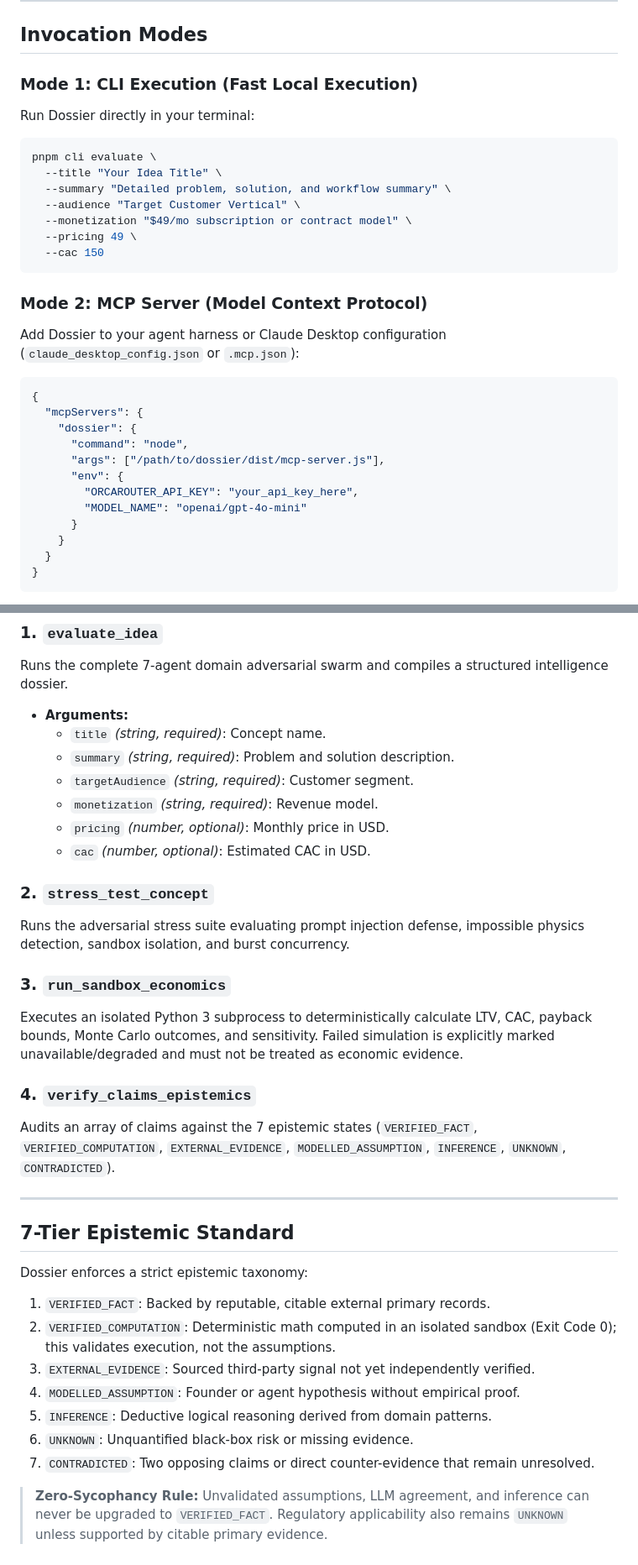
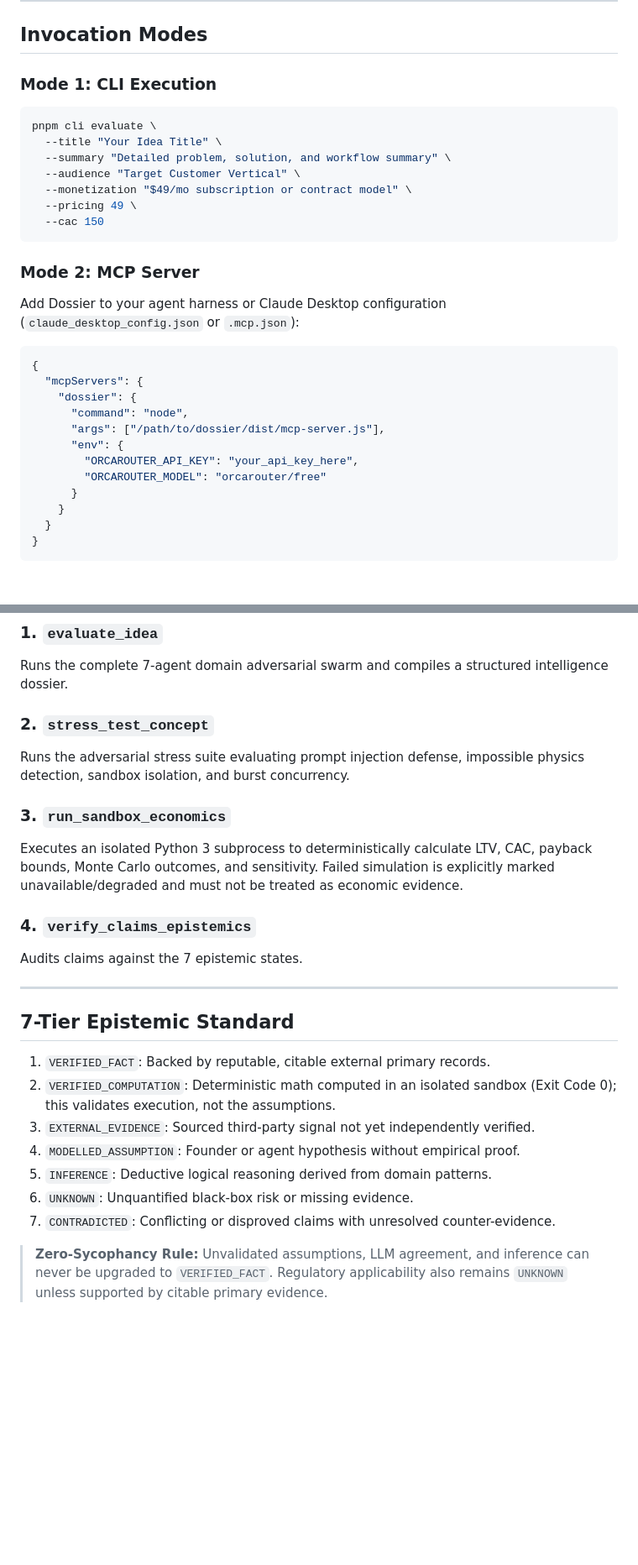
Before and after one commit to sanjeevafk/dossier, a Markdown page: skills/dossier/SKILL.md, 2 parts joined by grey strips. Shown at 84% size. Drawn GitHub-style; blank space fills up the shorter version.

Commit message:
docs: use current LLM configuration names

````diff
--- a/skills/dossier/SKILL.md
+++ b/skills/dossier/SKILL.md
@@ -23,9 +23,7 @@ Instead of flattering you with generic praise, Dossier deploys a 7-agent domain-
 
 ## Invocation Modes
 
-### Mode 1: CLI Execution (Fast Local Execution)
-
-Run Dossier directly in your terminal:
+### Mode 1: CLI Execution
 
 ```bash
 pnpm cli evaluate \
@@ -37,7 +35,7 @@ pnpm cli evaluate \
   --cac 150
 ```
 
-### Mode 2: MCP Server (Model Context Protocol)
+### Mode 2: MCP Server
 
 Add Dossier to your agent harness or Claude Desktop configuration (`claude_desktop_config.json` or `.mcp.json`):
 
@@ -49,7 +47,7 @@ Add Dossier to your agent harness or Claude Desktop configuration (`claude_deskt
       "args": ["/path/to/dossier/dist/mcp-server.js"],
       "env": {
         "ORCAROUTER_API_KEY": "your_api_key_here",
-        "MODEL_NAME": "openai/gpt-4o-mini"
+        "ORCAROUTER_MODEL": "orcarouter/free"
       }
     }
   }
@@ -74,13 +72,6 @@ Or run directly via `tsx`:
 
 ### 1. `evaluate_idea`
 Runs the complete 7-agent domain adversarial swarm and compiles a structured intelligence dossier.
-- **Arguments:**
-  - `title` *(string, required)*: Concept name.
-  - `summary` *(string, required)*: Problem and solution description.
-  - `targetAudience` *(string, required)*: Customer segment.
-  - `monetization` *(string, required)*: Revenue model.
-  - `pricing` *(number, optional)*: Monthly price in USD.
-  - `cac` *(number, optional)*: Estimated CAC in USD.
 
 ### 2. `stress_test_concept`
 Runs the adversarial stress suite evaluating prompt injection defense, impossible physics detection, sandbox isolation, and burst concurrency.
@@ -89,19 +80,18 @@ Runs the adversarial stress suite evaluating prompt injection defense, impossibl
 Executes an isolated Python 3 subprocess to deterministically calculate LTV, CAC, payback bounds, Monte Carlo outcomes, and sensitivity. Failed simulation is explicitly marked unavailable/degraded and must not be treated as economic evidence.
 
 ### 4. `verify_claims_epistemics`
-Audits an array of claims against the 7 epistemic states (`VERIFIED_FACT`, `VERIFIED_COMPUTATION`, `EXTERNAL_EVIDENCE`, `MODELLED_ASSUMPTION`, `INFERENCE`, `UNKNOWN`, `CONTRADICTED`).
+Audits claims against the 7 epistemic states.
 
 ---
 
 ## 7-Tier Epistemic Standard
 
-Dossier enforces a strict epistemic taxonomy:
 1. `VERIFIED_FACT`: Backed by reputable, citable external primary records.
 2. `VERIFIED_COMPUTATION`: Deterministic math computed in an isolated sandbox (Exit Code 0); this validates execution, not the assumptions.
 3. `EXTERNAL_EVIDENCE`: Sourced third-party signal not yet independently verified.
 4. `MODELLED_ASSUMPTION`: Founder or agent hypothesis without empirical proof.
 5. `INFERENCE`: Deductive logical reasoning derived from domain patterns.
 6. `UNKNOWN`: Unquantified black-box risk or missing evidence.
-7. `CONTRADICTED`: Two opposing claims or direct counter-evidence that remain unresolved.
+7. `CONTRADICTED`: Conflicting or disproved claims with unresolved counter-evidence.
 
 > **Zero-Sycophancy Rule:** Unvalidated assumptions, LLM agreement, and inference can never be upgraded to `VERIFIED_FACT`. Regulatory applicability also remains `UNKNOWN` unless supported by citable primary evidence.
````
